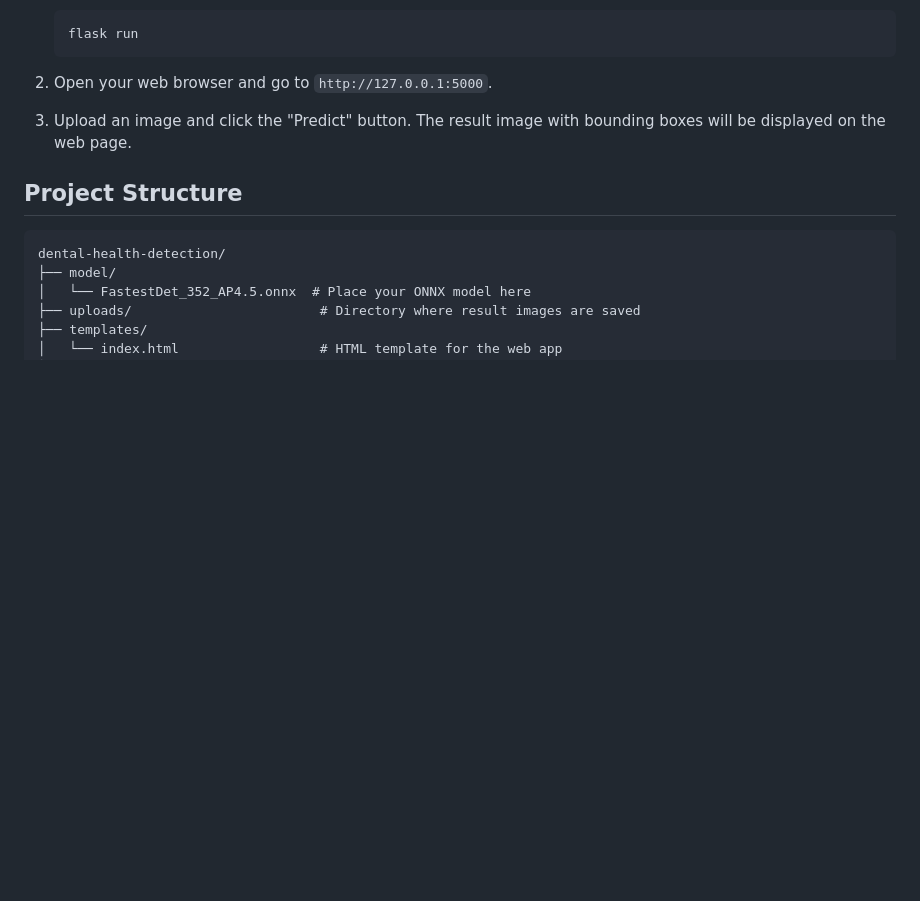
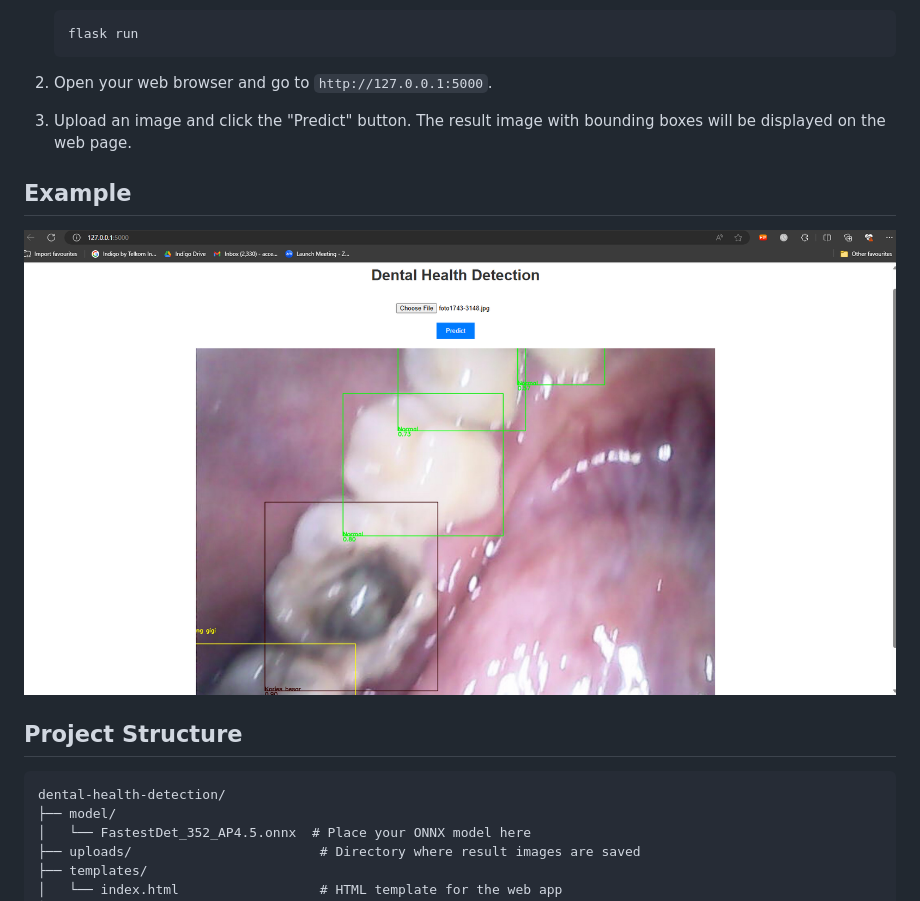
Before and after one commit to sayyidan-i/flask-dental-health-detection, a Markdown page: README.md, the part around the change. GitHub-like rendering; pictures changed too: example.png (added); blank space fills up the shorter version.

Commit message:
add example

````diff
--- a/README.md
+++ b/README.md
@@ -54,6 +54,11 @@ This project is a web application for dental health detection using an ONNX obje
 
 3. Upload an image and click the "Predict" button. The result image with bounding boxes will be displayed on the web page.
 
+## Example
+
+![Example Image](example.png)
+
+
 ## Project Structure
 
 ```
````
Also changed, not shown: uploads/result_foto1743-3148.jpg (added).
